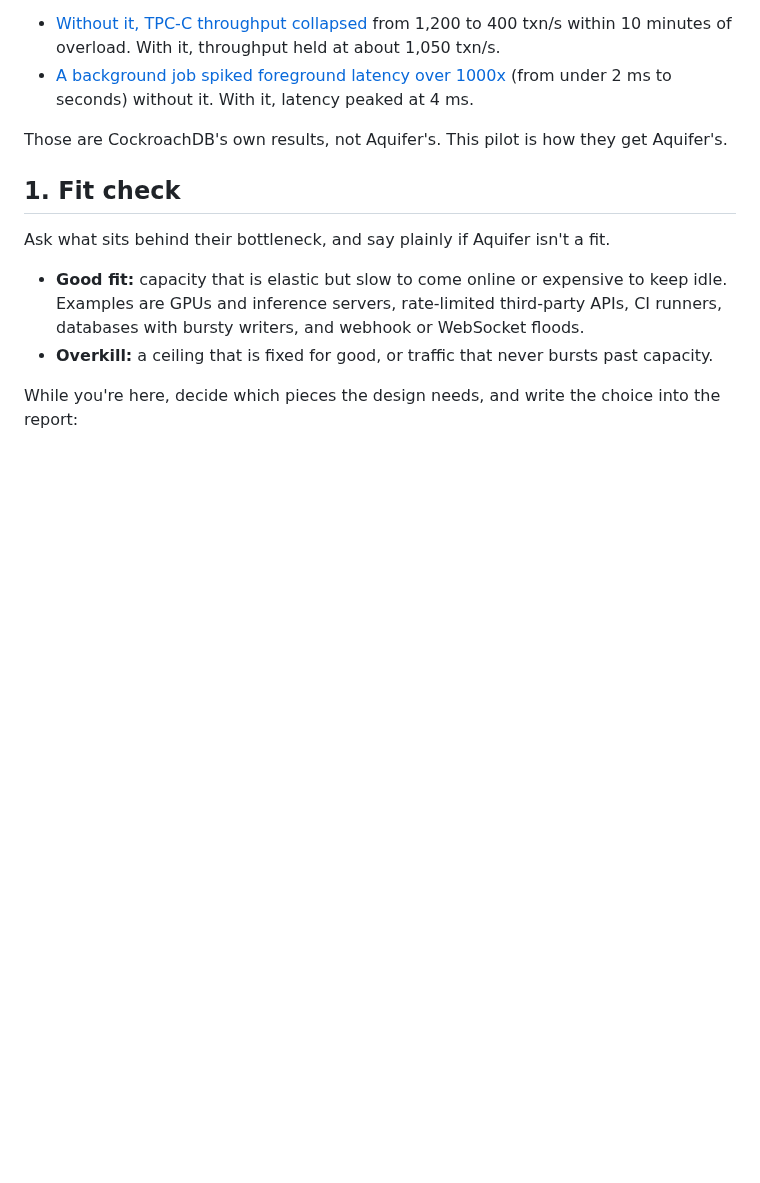
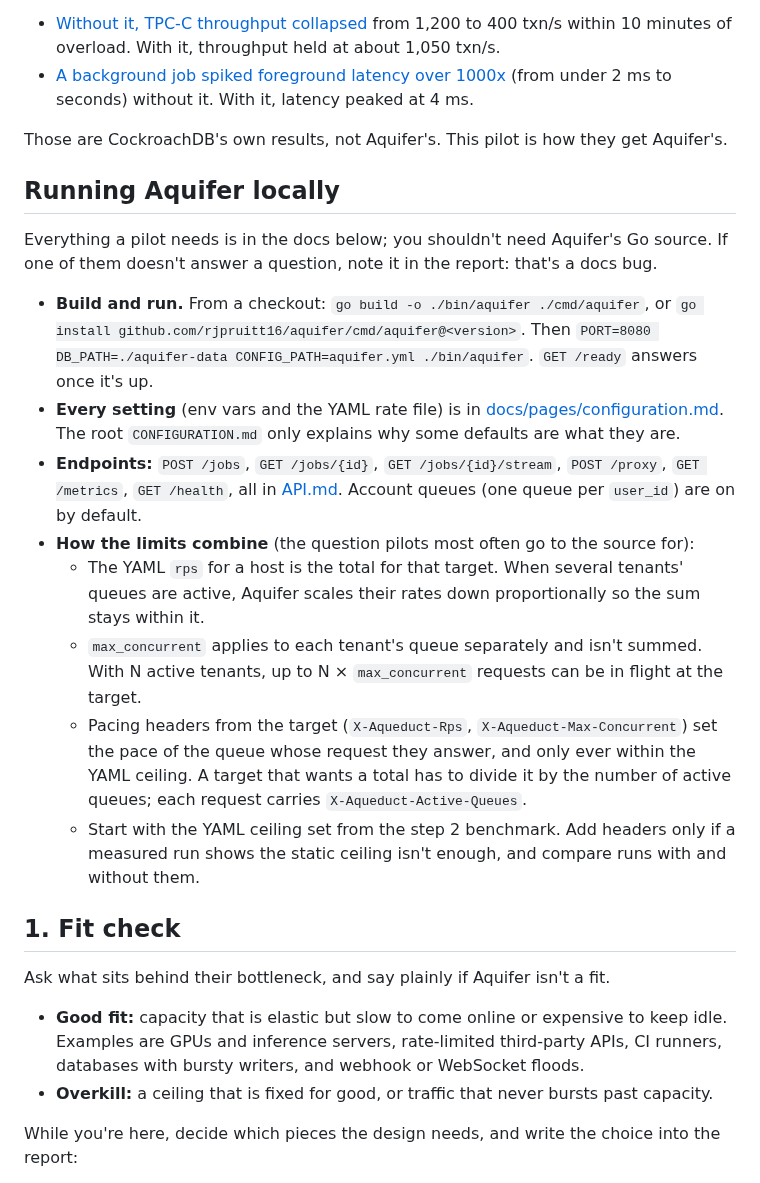
Before and after one commit to rjpruitt16/aquifer, a Markdown page: skills/aquifer-pilot/SKILL.md, the part around the change. Rendered like a GitHub page; blank space fills up the shorter version.

Commit message:
Lab try 1: skill section on running Aquifer locally and how limits combine

```diff
--- a/skills/aquifer-pilot/SKILL.md
+++ b/skills/aquifer-pilot/SKILL.md
@@ -59,6 +59,19 @@ Why admission control is worth testing: CockroachDB measured the same idea in th
 - [A background job spiked foreground latency over 1000x](https://www.cockroachlabs.com/blog/goroutine-scheduling-elastic-admission-control-cockroachdb/) (from under 2 ms to seconds) without it. With it, latency peaked at 4 ms.
 
 Those are CockroachDB's own results, not Aquifer's. This pilot is how they get Aquifer's.
+
+## Running Aquifer locally
+
+Everything a pilot needs is in the docs below; you shouldn't need Aquifer's Go source. If one of them doesn't answer a question, note it in the report: that's a docs bug.
+
+- **Build and run.** From a checkout: `go build -o ./bin/aquifer ./cmd/aquifer`, or `go install github.com/rjpruitt16/aquifer/cmd/aquifer@<version>`. Then `PORT=8080 DB_PATH=./aquifer-data CONFIG_PATH=aquifer.yml ./bin/aquifer`. `GET /ready` answers once it's up.
+- **Every setting** (env vars and the YAML rate file) is in [docs/pages/configuration.md](../../docs/pages/configuration.md). The root `CONFIGURATION.md` only explains why some defaults are what they are.
+- **Endpoints:** `POST /jobs`, `GET /jobs/{id}`, `GET /jobs/{id}/stream`, `POST /proxy`, `GET /metrics`, `GET /health`, all in [API.md](../../API.md). Account queues (one queue per `user_id`) are on by default.
+- **How the limits combine** (the question pilots most often go to the source for):
+  - The YAML `rps` for a host is the total for that target. When several tenants' queues are active, Aquifer scales their rates down proportionally so the sum stays within it.
+  - `max_concurrent` applies to each tenant's queue separately and isn't summed. With N active tenants, up to N × `max_concurrent` requests can be in flight at the target.
+  - Pacing headers from the target (`X-Aqueduct-Rps`, `X-Aqueduct-Max-Concurrent`) set the pace of the queue whose request they answer, and only ever within the YAML ceiling. A target that wants a total has to divide it by the number of active queues; each request carries `X-Aqueduct-Active-Queues`.
+  - Start with the YAML ceiling set from the step 2 benchmark. Add headers only if a measured run shows the static ceiling isn't enough, and compare runs with and without them.
 
 ## 1. Fit check
 
```
